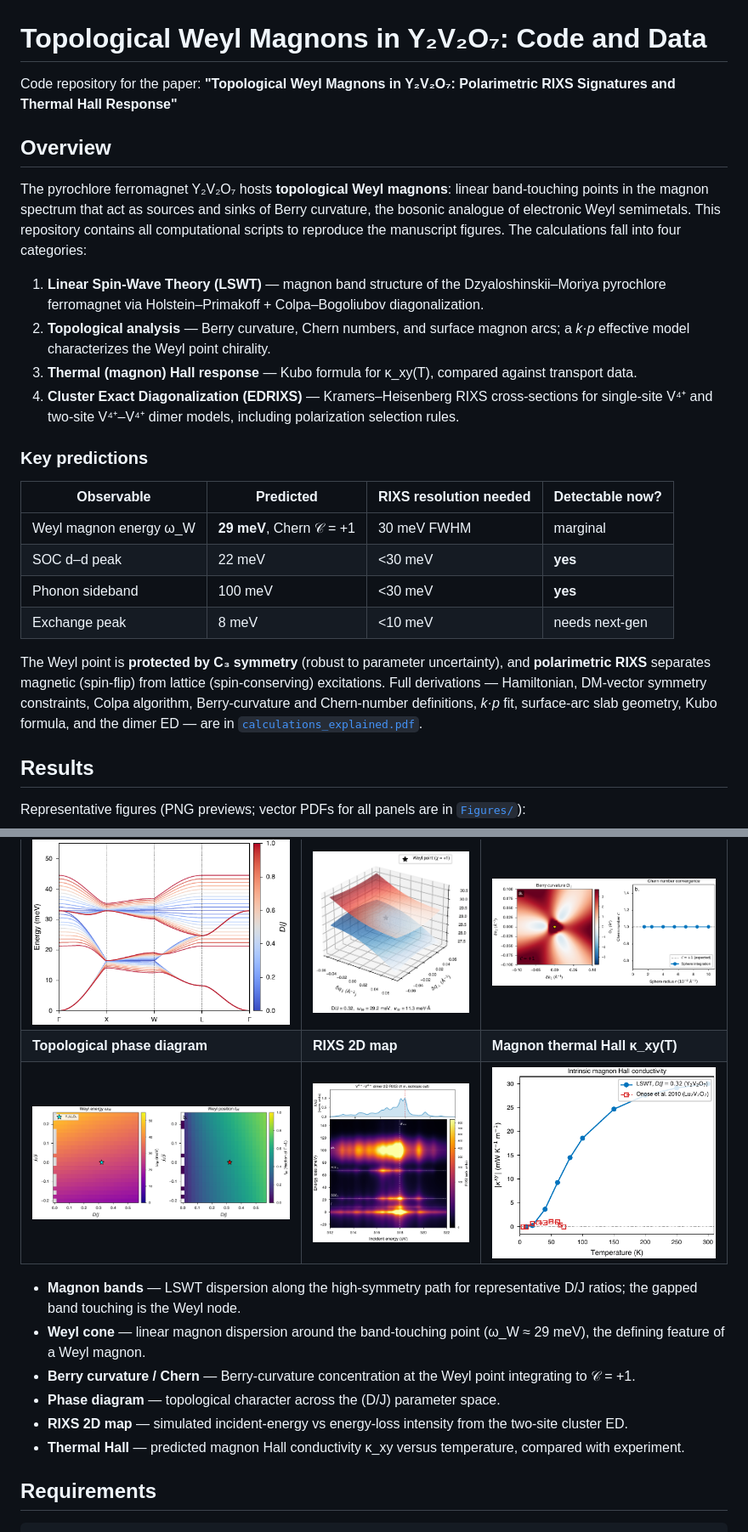
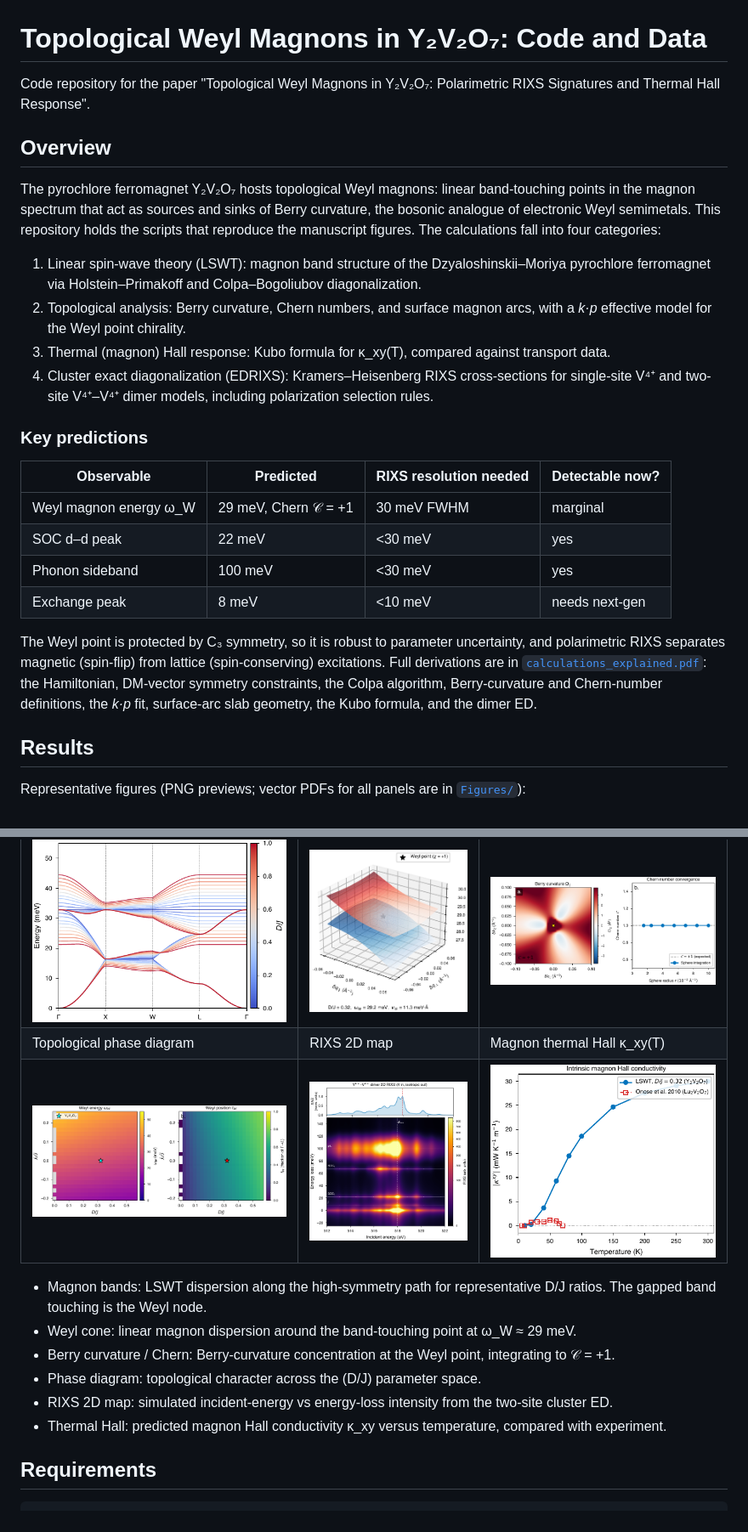
Before and after one commit to liamlts/topological-magnons-Y2V2O7, a Markdown page: README.md, 2 parts joined by grey strips. Shown at 85% size. GitHub-like rendering.

Commit message:
README: tighten wording, drop emphasis markup

```diff
--- a/README.md
+++ b/README.md
@@ -1,24 +1,24 @@
 # Topological Weyl Magnons in Y₂V₂O₇: Code and Data
 
-Code repository for the paper:
-**"Topological Weyl Magnons in Y₂V₂O₇: Polarimetric RIXS Signatures and Thermal Hall Response"**
+Code repository for the paper
+"Topological Weyl Magnons in Y₂V₂O₇: Polarimetric RIXS Signatures and Thermal Hall Response".
 
 ## Overview
 
-The pyrochlore ferromagnet Y₂V₂O₇ hosts **topological Weyl magnons**: linear
+The pyrochlore ferromagnet Y₂V₂O₇ hosts topological Weyl magnons: linear
 band-touching points in the magnon spectrum that act as sources and sinks of
 Berry curvature, the bosonic analogue of electronic Weyl semimetals. This
-repository contains all computational scripts to reproduce the manuscript
-figures. The calculations fall into four categories:
+repository holds the scripts that reproduce the manuscript figures. The
+calculations fall into four categories:
 
-1. **Linear Spin-Wave Theory (LSWT)** — magnon band structure of the
-   Dzyaloshinskii–Moriya pyrochlore ferromagnet via Holstein–Primakoff +
+1. Linear spin-wave theory (LSWT): magnon band structure of the
+   Dzyaloshinskii–Moriya pyrochlore ferromagnet via Holstein–Primakoff and
    Colpa–Bogoliubov diagonalization.
-2. **Topological analysis** — Berry curvature, Chern numbers, and surface
-   magnon arcs; a *k·p* effective model characterizes the Weyl point chirality.
-3. **Thermal (magnon) Hall response** — Kubo formula for κ_xy(T), compared
+2. Topological analysis: Berry curvature, Chern numbers, and surface
+   magnon arcs, with a *k·p* effective model for the Weyl point chirality.
+3. Thermal (magnon) Hall response: Kubo formula for κ_xy(T), compared
    against transport data.
-4. **Cluster Exact Diagonalization (EDRIXS)** — Kramers–Heisenberg RIXS
+4. Cluster exact diagonalization (EDRIXS): Kramers–Heisenberg RIXS
    cross-sections for single-site V⁴⁺ and two-site V⁴⁺–V⁴⁺ dimer models,
    including polarization selection rules.
 
@@ -26,17 +26,18 @@ figures. The calculations fall into four categories:
 
 | Observable | Predicted | RIXS resolution needed | Detectable now? |
 |---|---|---|---|
-| Weyl magnon energy ω_W | **29 meV**, Chern 𝒞 = +1 | 30 meV FWHM | marginal |
-| SOC d–d peak | 22 meV | <30 meV | **yes** |
-| Phonon sideband | 100 meV | <30 meV | **yes** |
+| Weyl magnon energy ω_W | 29 meV, Chern 𝒞 = +1 | 30 meV FWHM | marginal |
+| SOC d–d peak | 22 meV | <30 meV | yes |
+| Phonon sideband | 100 meV | <30 meV | yes |
 | Exchange peak | 8 meV | <10 meV | needs next-gen |
 
-The Weyl point is **protected by C₃ symmetry** (robust to parameter
-uncertainty), and **polarimetric RIXS** separates magnetic (spin-flip) from
-lattice (spin-conserving) excitations. Full derivations — Hamiltonian, DM-vector
-symmetry constraints, Colpa algorithm, Berry-curvature and Chern-number
-definitions, *k·p* fit, surface-arc slab geometry, Kubo formula, and the dimer
-ED — are in [`calculations_explained.pdf`](calculations_explained.pdf).
+The Weyl point is protected by C₃ symmetry, so it is robust to parameter
+uncertainty, and polarimetric RIXS separates magnetic (spin-flip) from
+lattice (spin-conserving) excitations. Full derivations are in
+[`calculations_explained.pdf`](calculations_explained.pdf): the Hamiltonian,
+DM-vector symmetry constraints, the Colpa algorithm, Berry-curvature and
+Chern-number definitions, the *k·p* fit, surface-arc slab geometry, the Kubo
+formula, and the dimer ED.
 
 ## Results
 
@@ -46,19 +47,19 @@ Representative figures (PNG previews; vector PDFs for all panels are in
 | Magnon bands (LSWT) | Weyl cone (3D) | Berry curvature / Chern |
 |---|---|---|
 | ![bands](Figures/Y2V2O7_band_overlay_DJ.png) | ![weyl cone](Figures/fig_weyl_cone_3D.png) | ![berry](Figures/fig_berry_chern.png) |
-| **Topological phase diagram** | **RIXS 2D map** | **Magnon thermal Hall κ_xy(T)** |
+| Topological phase diagram | RIXS 2D map | Magnon thermal Hall κ_xy(T) |
 | ![phase diagram](Figures/fig_phase_diagram.png) | ![rixs map](Figures/fig_rixs_2d_map.png) | ![magnon hall](Figures/fig_magnon_hall.png) |
 
-- **Magnon bands** — LSWT dispersion along the high-symmetry path for
-  representative D/J ratios; the gapped band touching is the Weyl node.
-- **Weyl cone** — linear magnon dispersion around the band-touching point
-  (ω_W ≈ 29 meV), the defining feature of a Weyl magnon.
-- **Berry curvature / Chern** — Berry-curvature concentration at the Weyl
-  point integrating to 𝒞 = +1.
-- **Phase diagram** — topological character across the (D/J) parameter space.
-- **RIXS 2D map** — simulated incident-energy vs energy-loss intensity from
+- Magnon bands: LSWT dispersion along the high-symmetry path for
+  representative D/J ratios. The gapped band touching is the Weyl node.
+- Weyl cone: linear magnon dispersion around the band-touching point at
+  ω_W ≈ 29 meV.
+- Berry curvature / Chern: Berry-curvature concentration at the Weyl
+  point, integrating to 𝒞 = +1.
+- Phase diagram: topological character across the (D/J) parameter space.
+- RIXS 2D map: simulated incident-energy vs energy-loss intensity from
   the two-site cluster ED.
-- **Thermal Hall** — predicted magnon Hall conductivity κ_xy versus
+- Thermal Hall: predicted magnon Hall conductivity κ_xy versus
   temperature, compared with experiment.
 
 ## Requirements
```
